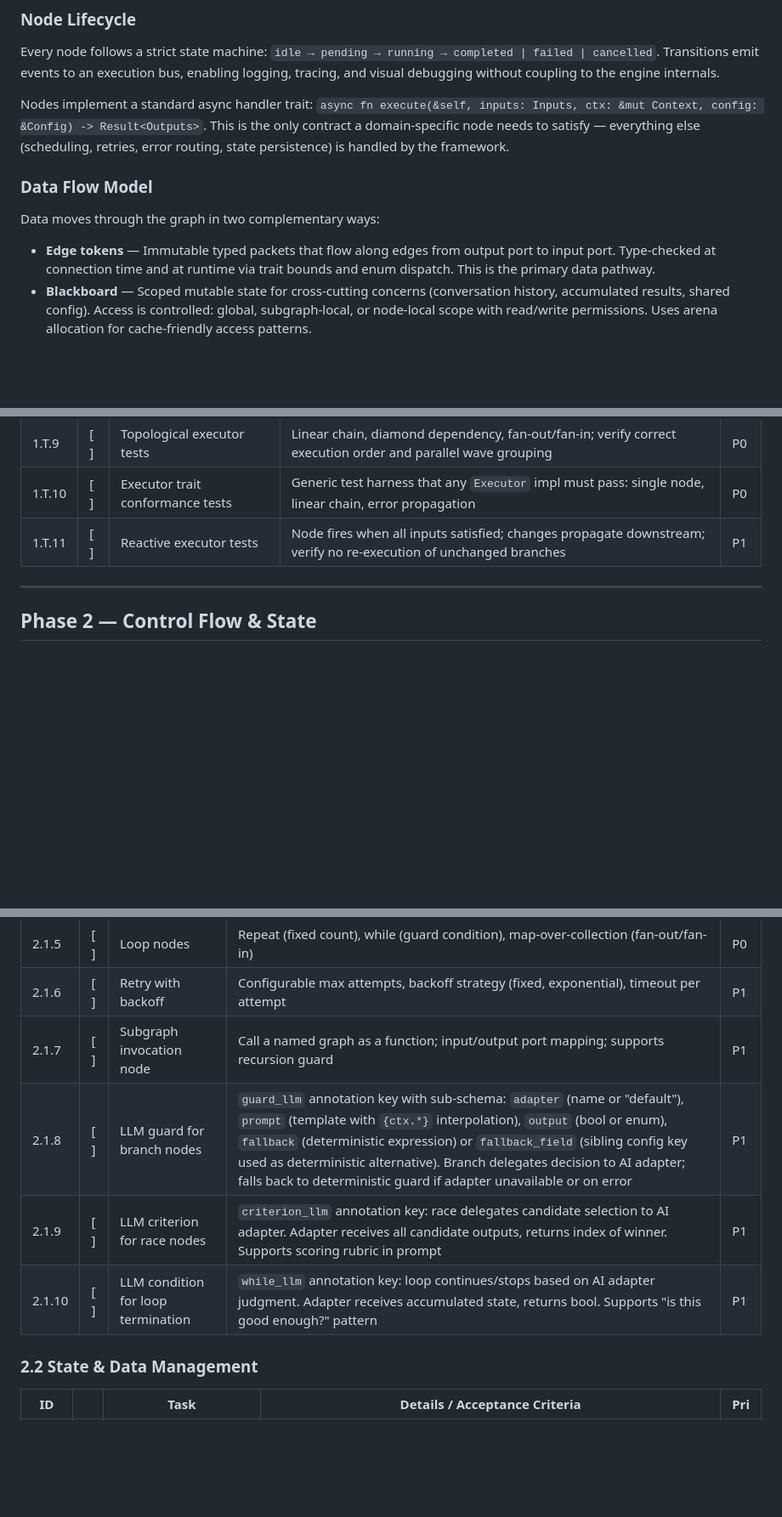
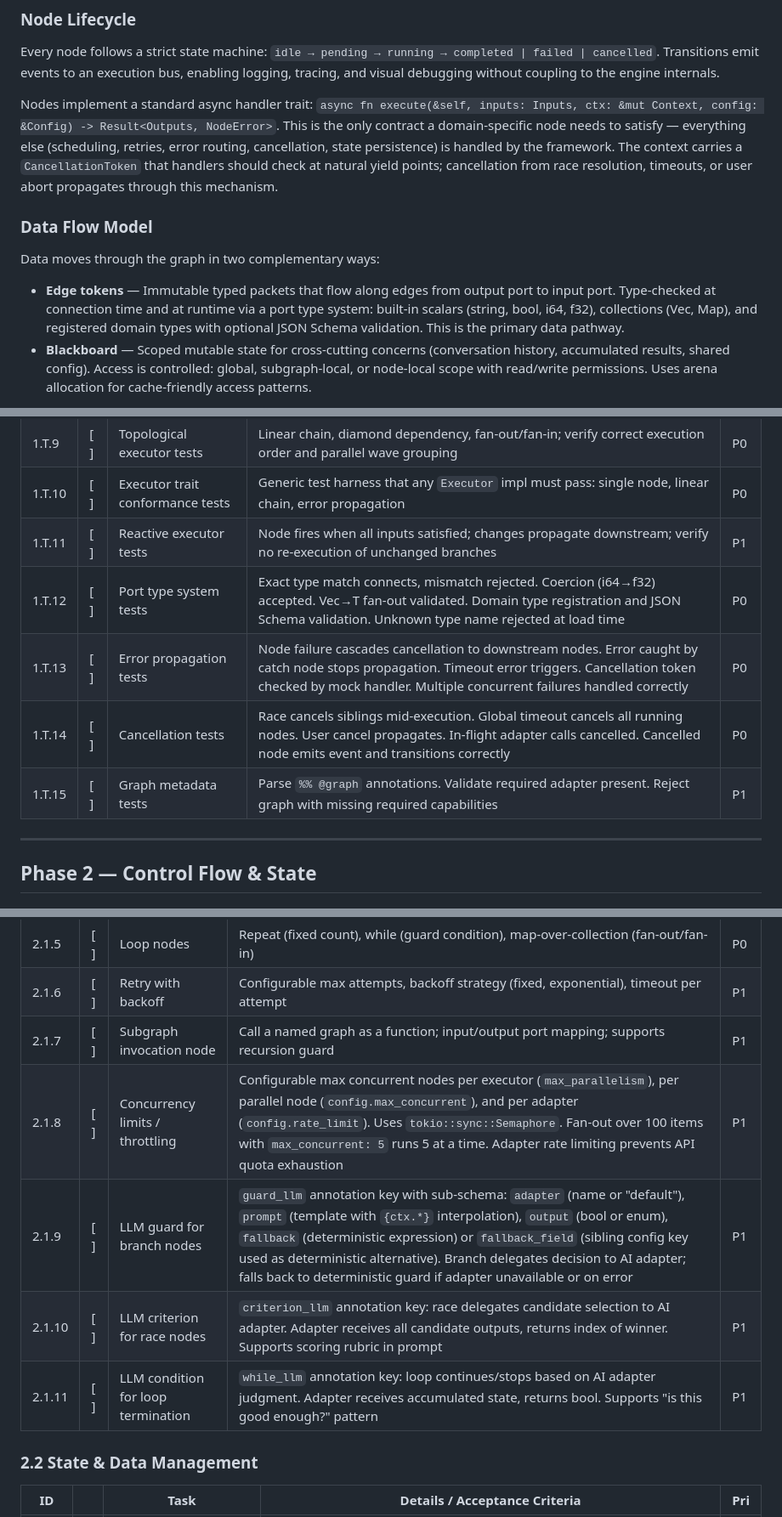
Before and after one commit to Polymetric-Studios/psflow, a Markdown page: ergon/active-documents/20260328-082824-process-control-framework-tasks.md, 3 parts joined by grey strips. Shown at 85% size. Rendered like a GitHub page; blank space fills up the shorter version.

Commit message:
Add foundational cross-cutting concerns
Port type system (1.1.6): built-in scalars, collections, domain types
with JSON Schema, coercion rules, Vec<T> fan-out.

Error type hierarchy (1.1.7): NodeError enum with propagation semantics.

Graph-level metadata (1.1.8): name, version, required adapter/executor
via @graph annotations.

Cancellation model (1.3.7): cooperative via CancellationToken, cascade
to downstream nodes and in-flight adapter calls.

Timeouts (1.3.8): per-node exec.timeout_ms and global engine timeout.

Concurrency limits (2.1.8): max_parallelism, max_concurrent, adapter
rate limiting via Semaphore.

Tests: 1.T.12-15 for type system, errors, cancellation, metadata.
LLM oracle tasks renumbered to 2.1.9-2.1.11.

```diff
--- a/ergon/active-documents/20260328-082824-process-control-framework-tasks.md
+++ b/ergon/active-documents/20260328-082824-process-control-framework-tasks.md
@@ -94,13 +94,13 @@ LLMs participate in the graph in two distinct roles:
 
 Every node follows a strict state machine: `idle → pending → running → completed | failed | cancelled`. Transitions emit events to an execution bus, enabling logging, tracing, and visual debugging without coupling to the engine internals.
 
-Nodes implement a standard async handler trait: `async fn execute(&self, inputs: Inputs, ctx: &mut Context, config: &Config) -> Result<Outputs>`. This is the only contract a domain-specific node needs to satisfy — everything else (scheduling, retries, error routing, state persistence) is handled by the framework.
+Nodes implement a standard async handler trait: `async fn execute(&self, inputs: Inputs, ctx: &mut Context, config: &Config) -> Result<Outputs, NodeError>`. This is the only contract a domain-specific node needs to satisfy — everything else (scheduling, retries, error routing, cancellation, state persistence) is handled by the framework. The context carries a `CancellationToken` that handlers should check at natural yield points; cancellation from race resolution, timeouts, or user abort propagates through this mechanism.
 
 ### Data Flow Model
 
 Data moves through the graph in two complementary ways:
 
-- **Edge tokens** — Immutable typed packets that flow along edges from output port to input port. Type-checked at connection time and at runtime via trait bounds and enum dispatch. This is the primary data pathway.
+- **Edge tokens** — Immutable typed packets that flow along edges from output port to input port. Type-checked at connection time and at runtime via a port type system: built-in scalars (string, bool, i64, f32), collections (Vec, Map), and registered domain types with optional JSON Schema validation. This is the primary data pathway.
 - **Blackboard** — Scoped mutable state for cross-cutting concerns (conversation history, accumulated results, shared config). Access is controlled: global, subgraph-local, or node-local scope with read/write permissions. Uses arena allocation for cache-friendly access patterns.
 
 The separation keeps pure dataflow nodes simple and testable while still supporting the stateful patterns that LLM orchestration demands.
@@ -171,6 +176,10 @@ The integration test suite is defined as graph-plus-expected-output pairs, ensur
 | 1.T.9 | [ ] | Topological executor tests | Linear chain, diamond dependency, fan-out/fan-in; verify correct execution order and parallel wave grouping | P0 |
 | 1.T.10 | [ ] | Executor trait conformance tests | Generic test harness that any `Executor` impl must pass: single node, linear chain, error propagation | P0 |
 | 1.T.11 | [ ] | Reactive executor tests | Node fires when all inputs satisfied; changes propagate downstream; verify no re-execution of unchanged branches | P1 |
+| 1.T.12 | [ ] | Port type system tests | Exact type match connects, mismatch rejected. Coercion (i64→f32) accepted. Vec<T>→T fan-out validated. Domain type registration and JSON Schema validation. Unknown type name rejected at load time | P0 |
+| 1.T.13 | [ ] | Error propagation tests | Node failure cascades cancellation to downstream nodes. Error caught by catch node stops propagation. Timeout error triggers. Cancellation token checked by mock handler. Multiple concurrent failures handled correctly | P0 |
+| 1.T.14 | [ ] | Cancellation tests | Race cancels siblings mid-execution. Global timeout cancels all running nodes. User cancel propagates. In-flight adapter calls cancelled. Cancelled node emits event and transitions correctly | P0 |
+| 1.T.15 | [ ] | Graph metadata tests | Parse `%% @graph` annotations. Validate required adapter present. Reject graph with missing required capabilities | P1 |
 
 ---
 
@@ -187,9 +196,10 @@ The integration test suite is defined as graph-plus-expected-output pairs, ensur
 | 2.1.5 | [ ] | Loop nodes | Repeat (fixed count), while (guard condition), map-over-collection (fan-out/fan-in) | P0 |
 | 2.1.6 | [ ] | Retry with backoff | Configurable max attempts, backoff strategy (fixed, exponential), timeout per attempt | P1 |
 | 2.1.7 | [ ] | Subgraph invocation node | Call a named graph as a function; input/output port mapping; supports recursion guard | P1 |
-| 2.1.8 | [ ] | LLM guard for branch nodes | `guard_llm` annotation key with sub-schema: `adapter` (name or "default"), `prompt` (template with `{ctx.*}` interpolation), `output` (bool or enum), `fallback` (deterministic expression) or `fallback_field` (sibling config key used as deterministic alternative). Branch delegates decision to AI adapter; falls back to deterministic guard if adapter unavailable or on error | P1 |
-| 2.1.9 | [ ] | LLM criterion for race nodes | `criterion_llm` annotation key: race delegates candidate selection to AI adapter. Adapter receives all candidate outputs, returns index of winner. Supports scoring rubric in prompt | P1 |
-| 2.1.10 | [ ] | LLM condition for loop termination | `while_llm` annotation key: loop continues/stops based on AI adapter judgment. Adapter receives accumulated state, returns bool. Supports "is this good enough?" pattern | P1 |
+| 2.1.8 | [ ] | Concurrency limits / throttling | Configurable max concurrent nodes per executor (`max_parallelism`), per parallel node (`config.max_concurrent`), and per adapter (`config.rate_limit`). Uses `tokio::sync::Semaphore`. Fan-out over 100 items with `max_concurrent: 5` runs 5 at a time. Adapter rate limiting prevents API quota exhaustion | P1 |
+| 2.1.9 | [ ] | LLM guard for branch nodes | `guard_llm` annotation key with sub-schema: `adapter` (name or "default"), `prompt` (template with `{ctx.*}` interpolation), `output` (bool or enum), `fallback` (deterministic expression) or `fallback_field` (sibling config key used as deterministic alternative). Branch delegates decision to AI adapter; falls back to deterministic guard if adapter unavailable or on error | P1 |
+| 2.1.10 | [ ] | LLM criterion for race nodes | `criterion_llm` annotation key: race delegates candidate selection to AI adapter. Adapter receives all candidate outputs, returns index of winner. Supports scoring rubric in prompt | P1 |
+| 2.1.11 | [ ] | LLM condition for loop termination | `while_llm` annotation key: loop continues/stops based on AI adapter judgment. Adapter receives accumulated state, returns bool. Supports "is this good enough?" pattern | P1 |
 
 ### 2.2 State & Data Management
 
```
Also changed, not shown: other parts of ergon/active-documents/20260328-082824-process-control-framework-tasks.md (+7 -2 lines).
